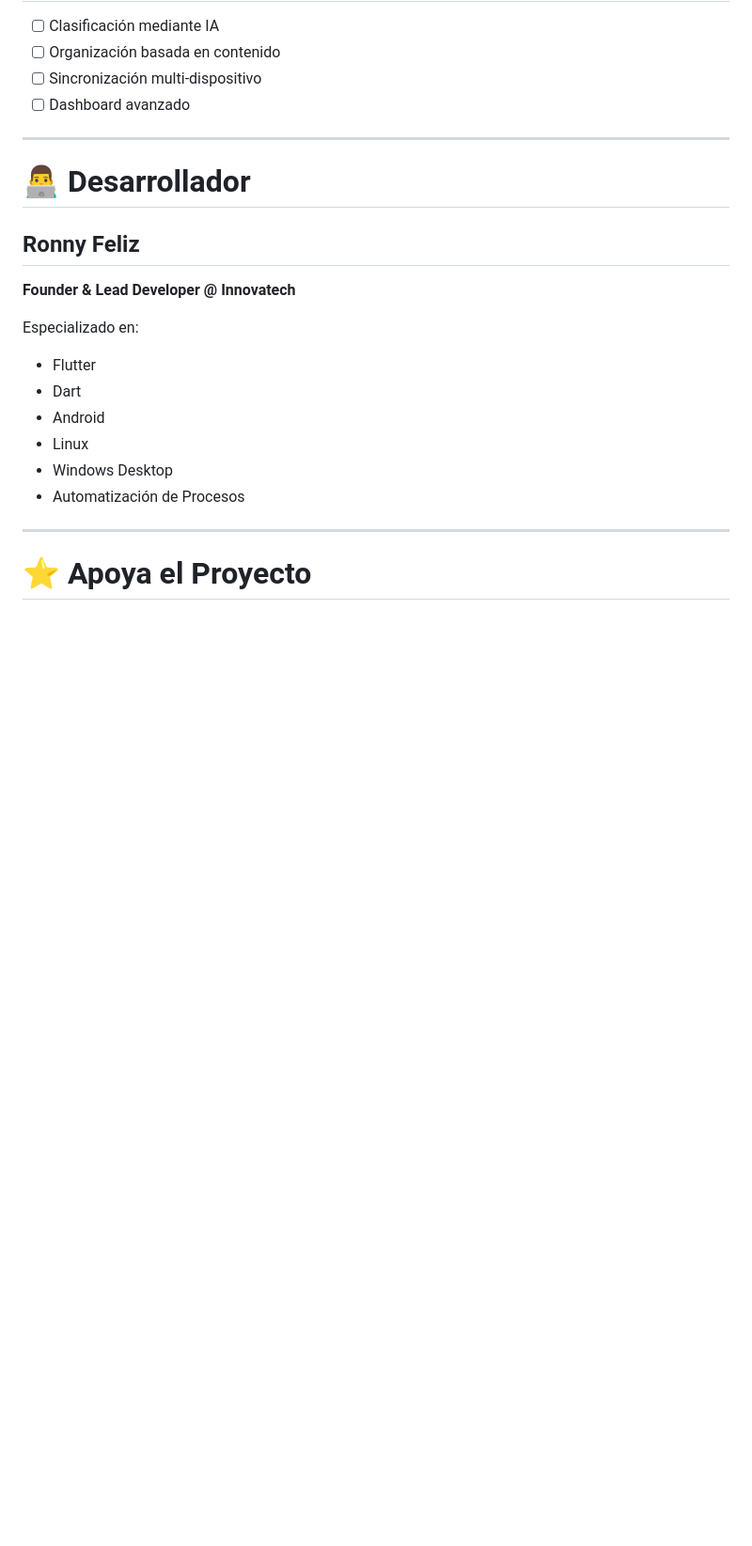
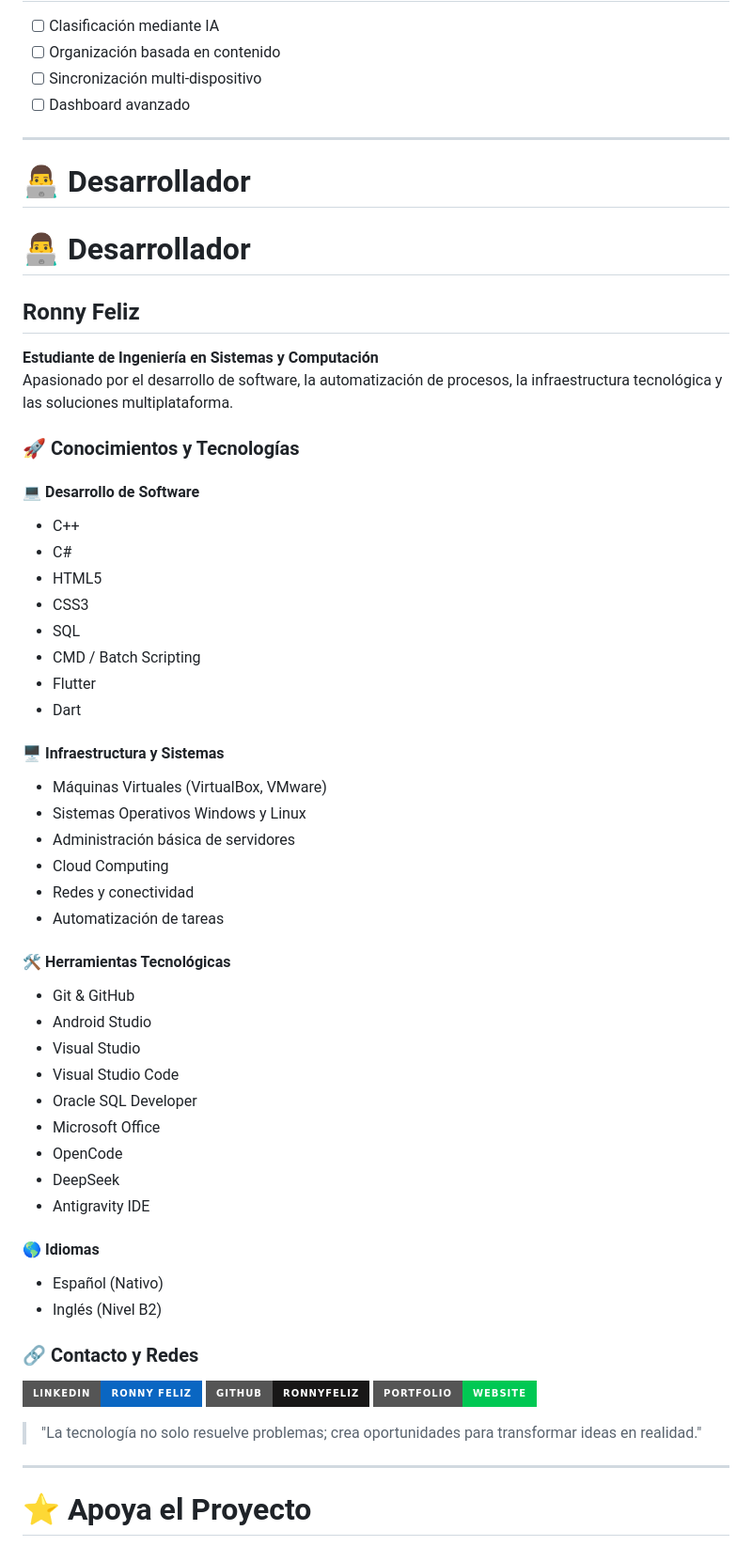
Before and after one commit to ronnyfeliz/fylorg_v1.0.0_june22_2026, a Markdown page: README.md, the part around the change. Shown at 94% size. GitHub-like rendering; badges without logos; blank space fills up the shorter version.

Commit message:
Revise developer profile and skills section
Updated personal information and skills in README.

```diff
--- a/README.md
+++ b/README.md
@@ -250,18 +250,65 @@ flutter run
 
 # 👨‍💻 Desarrollador
 
+# 👨‍💻 Desarrollador
+
 ## Ronny Feliz
 
-**Founder & Lead Developer @ Innovatech**
+**Estudiante de Ingeniería en Sistemas y Computación**
+Apasionado por el desarrollo de software, la automatización de procesos, la infraestructura tecnológica y las soluciones multiplataforma.
 
-Especializado en:
+### 🚀 Conocimientos y Tecnologías
 
+#### 💻 Desarrollo de Software
+- C++
+- C#
+- HTML5
+- CSS3
+- SQL
+- CMD / Batch Scripting
 - Flutter
 - Dart
-- Android
-- Linux
-- Windows Desktop
-- Automatización de Procesos
+
+#### 🖥️ Infraestructura y Sistemas
+- Máquinas Virtuales (VirtualBox, VMware)
+- Sistemas Operativos Windows y Linux
+- Administración básica de servidores
+- Cloud Computing
+- Redes y conectividad
+- Automatización de tareas
+
+#### 🛠️ Herramientas Tecnológicas
+- Git & GitHub
+- Android Studio
+- Visual Studio
+- Visual Studio Code
+- Oracle SQL Developer
+- Microsoft Office
+- OpenCode
+- DeepSeek
+- Antigravity IDE
+
+#### 🌎 Idiomas
+- Español (Nativo)
+- Inglés (Nivel B2)
+
+### 🔗 Contacto y Redes
+
+<p align="left">
+  <a href="https://www.linkedin.com/in/ronnyfeliz2/" target="_blank">
+    <img src="https://img.shields.io/badge/LinkedIn-Ronny_Feliz-0A66C2?style=for-the-badge&logo=linkedin&logoColor=white">
+  </a>
+
+  <a href="https://github.com/ronnyfeliz" target="_blank">
+    <img src="https://img.shields.io/badge/GitHub-ronnyfeliz-181717?style=for-the-badge&logo=github&logoColor=white">
+  </a>
+
+  <a href="https://ronnyfeliz.github.io/" target="_blank">
+    <img src="https://img.shields.io/badge/Portfolio-WebSite-00C853?style=for-the-badge&logo=googlechrome&logoColor=white">
+  </a>
+</p>
+
+> "La tecnología no solo resuelve problemas; crea oportunidades para transformar ideas en realidad."
 
 ---
 
```
